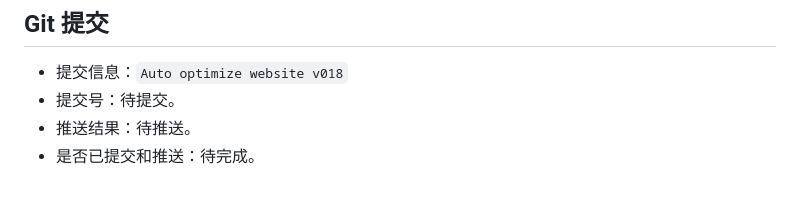
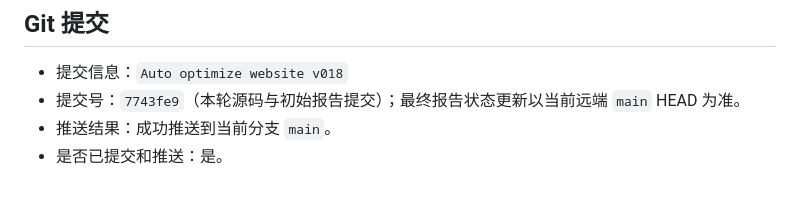
Before and after one commit to 524290569-debug/2026-05-28my-astro, a Markdown page: reports/automation/2026-06-06-1855-v018.md, the part around the change. Drawn GitHub-style.

Commit message:
Auto optimize website v018

```diff
--- a/reports/automation/2026-06-06-1855-v018.md
+++ b/reports/automation/2026-06-06-1855-v018.md
@@ -77,6 +77,6 @@
 ## Git 提交
 
 - 提交信息：`Auto optimize website v018`
-- 提交号：待提交。
-- 推送结果：待推送。
-- 是否已提交和推送：待完成。
+- 提交号：`7743fe9`（本轮源码与初始报告提交）；最终报告状态更新以当前远端 `main` HEAD 为准。
+- 推送结果：成功推送到当前分支 `main`。
+- 是否已提交和推送：是。
```
